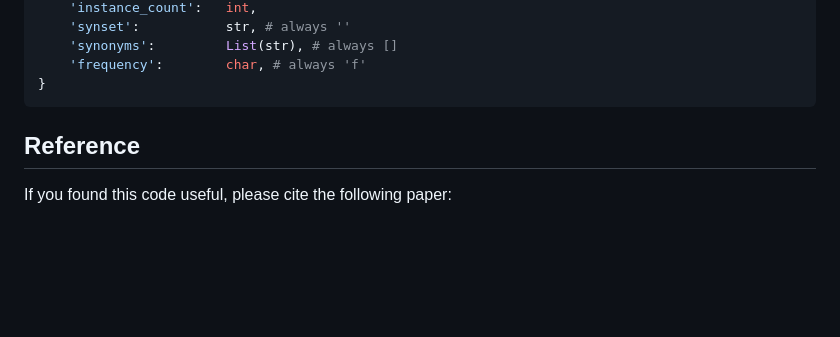
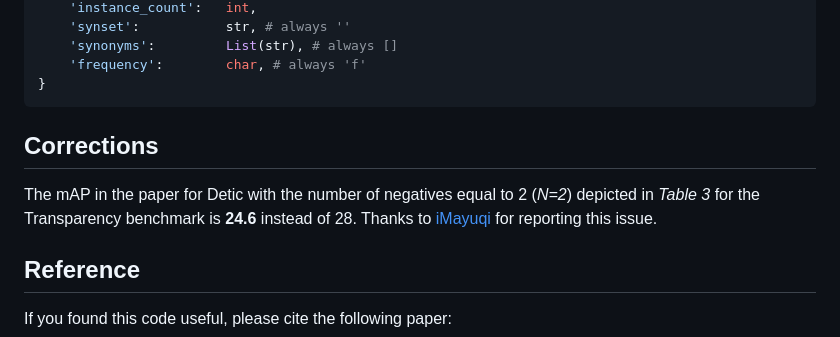
Before and after one commit to lorebianchi98/FG-OVD, a Markdown page: README.md, the part around the change. Rendered like a GitHub page; blank space fills up the shorter version.

````diff
--- a/README.md
+++ b/README.md
@@ -75,6 +75,12 @@ data["categories"]: # a list of dictionaries, each dictionary corresponds to one
     'frequency':        char, # always 'f'
 }
 ```
+
+## Corrections
+
+The mAP in the paper for Detic with the number of negatives equal to 2 (*N=2*) depicted in *Table 3* for the Transparency benchmark is **24.6** instead of 28. Thanks to [iMayuqi](https://github.com/iMayuqi) for reporting this issue.
+
+
 ## Reference
 If you found this code useful, please cite the following paper:
 
````
